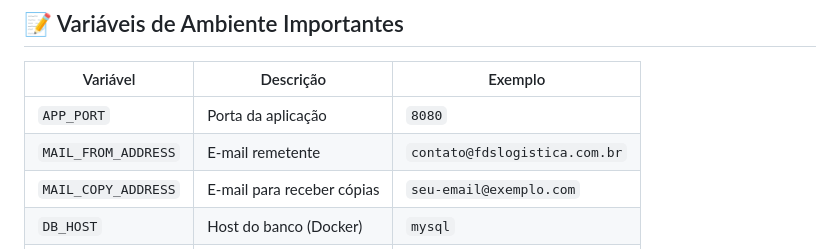
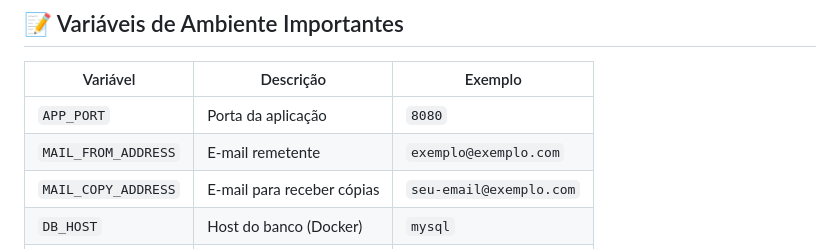
Before and after one commit to thak1996/template_filament, a Markdown page: README.md, the part around the change. GitHub-like rendering.

```diff
--- a/README.md
+++ b/README.md
@@ -268,7 +268,7 @@ docker-compose exec laravel.test php artisan view:clear
 | Variável | Descrição | Exemplo |
 |----------|-----------|---------|
 | `APP_PORT` | Porta da aplicação | `8080` |
-| `MAIL_FROM_ADDRESS` | E-mail remetente | `contato@fdslogistica.com.br` |
+| `MAIL_FROM_ADDRESS` | E-mail remetente | `exemplo@exemplo.com` |
 | `MAIL_COPY_ADDRESS` | E-mail para receber cópias | `seu-email@exemplo.com` |
 | `DB_HOST` | Host do banco (Docker) | `mysql` |
 | `MAIL_HOST` | Host do e-mail (Docker) | `mailpit` |
```
